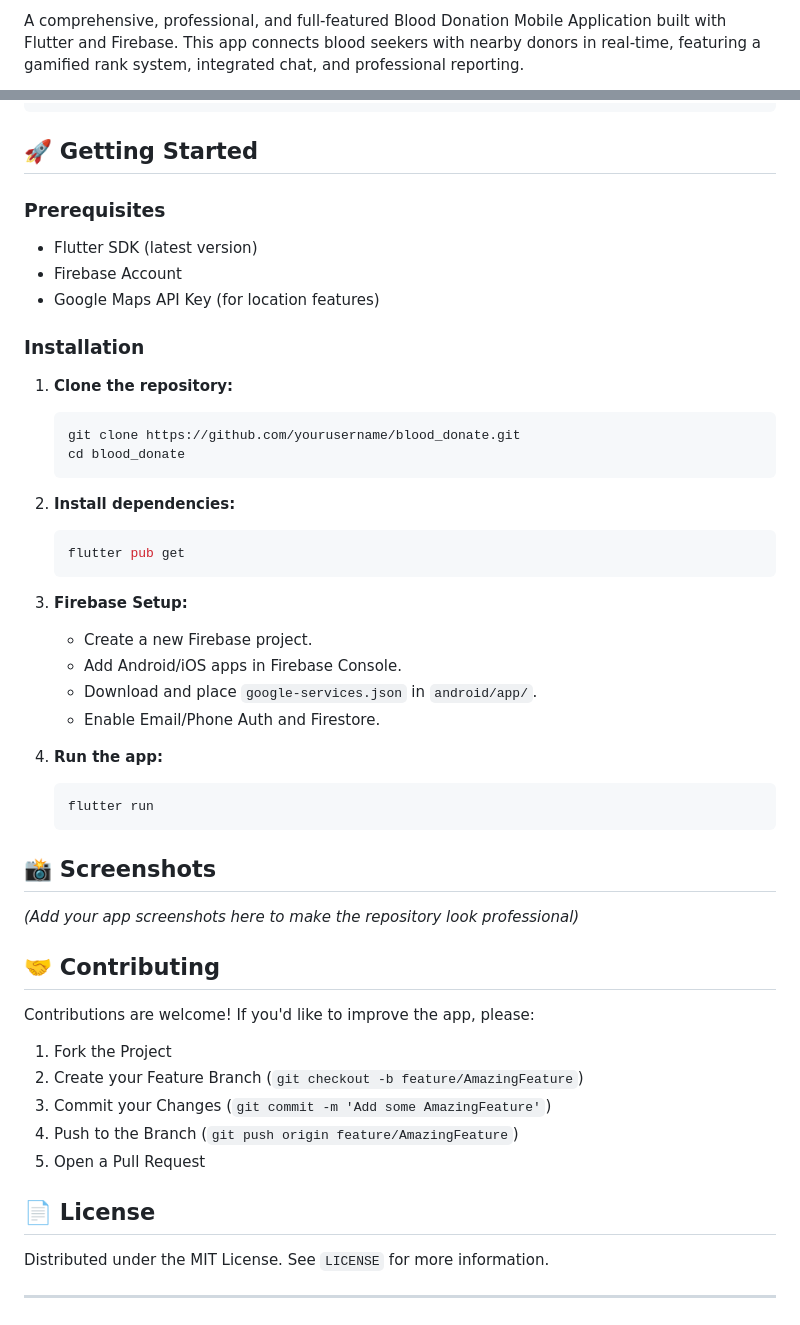
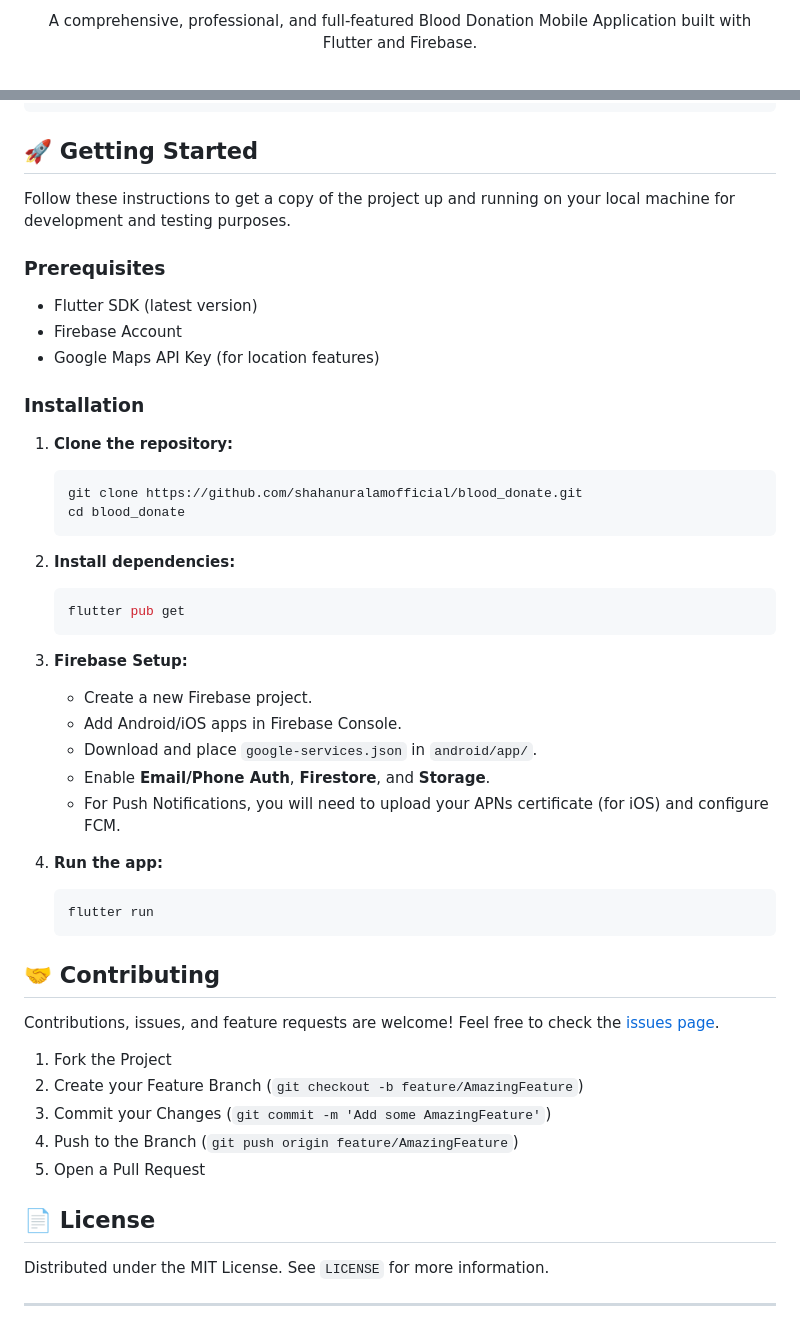
Before and after one commit to shahanuralamofficial/blood_donate, a Markdown page: README.md, 2 parts joined by grey strips. Drawn GitHub-style.

````diff
--- a/README.md
+++ b/README.md
@@ -2,3 +5,5 @@
 
-A comprehensive, professional, and full-featured Blood Donation Mobile Application built with Flutter and Firebase. This app connects blood seekers with nearby donors in real-time, featuring a gamified rank system, integrated chat, and professional reporting.
+<p align="center">
+  A comprehensive, professional, and full-featured Blood Donation Mobile Application built with Flutter and Firebase.
+</p>
 
@@ -47,6 +82,8 @@ lib/
 ```
 
 ## 🚀 Getting Started
+
+Follow these instructions to get a copy of the project up and running on your local machine for development and testing purposes.
 
 ### Prerequisites
 - Flutter SDK (latest version)
@@ -56,7 +93,7 @@ lib/
 ### Installation
 1. **Clone the repository:**
    ```bash
-   git clone https://github.com/yourusername/blood_donate.git
+   git clone https://github.com/shahanuralamofficial/blood_donate.git
    cd blood_donate
    ```
 
@@ -69,18 +106,17 @@ lib/
    - Create a new Firebase project.
    - Add Android/iOS apps in Firebase Console.
    - Download and place `google-services.json` in `android/app/`.
-   - Enable Email/Phone Auth and Firestore.
+   - Enable **Email/Phone Auth**, **Firestore**, and **Storage**.
+   - For Push Notifications, you will need to upload your APNs certificate (for iOS) and configure FCM.
 
 4. **Run the app:**
    ```bash
    flutter run
    ```
 
-## 📸 Screenshots
-*(Add your app screenshots here to make the repository look professional)*
+## 🤝 Contributing
 
-## 🤝 Contributing
-Contributions are welcome! If you'd like to improve the app, please:
+Contributions, issues, and feature requests are welcome! Feel free to check the [issues page](https://github.com/shahanuralamofficial/blood_donate/issues).
 1. Fork the Project
 2. Create your Feature Branch (`git checkout -b feature/AmazingFeature`)
 3. Commit your Changes (`git commit -m 'Add some AmazingFeature'`)
@@ -88,6 +124,7 @@ Contributions are welcome! If you'd like to improve the app, please:
 5. Open a Pull Request
 
 ## 📄 License
+
 Distributed under the MIT License. See `LICENSE` for more information.
 
 ---
````
Also changed, not shown: other parts of README.md (+62 -27 lines).
